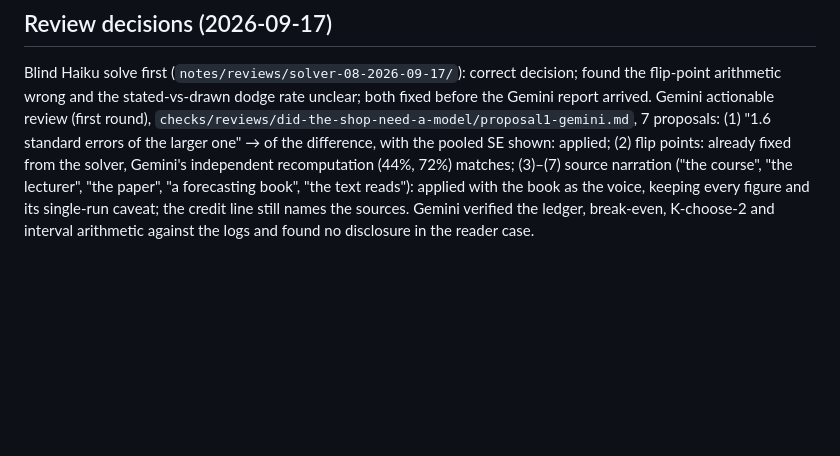
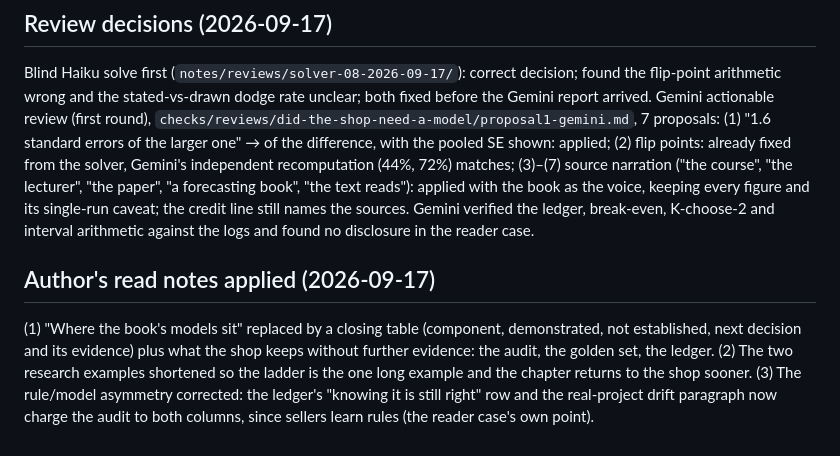
Before and after one commit to AnthonyKot/model-not-code, a Markdown page: notes/chapters/did-the-shop-need-a-model.md, the part around the change. GitHub-like rendering; blank space fills up the shorter version.

```diff
--- a/notes/chapters/did-the-shop-need-a-model.md
+++ b/notes/chapters/did-the-shop-need-a-model.md
@@ -57,3 +57,11 @@ already fixed from the solver, Gemini's independent recomputation (44%, 72%) mat
 course", "the lecturer", "the paper", "a forecasting book", "the text reads"): applied with the book as the voice,
 keeping every figure and its single-run caveat; the credit line still names the sources. Gemini verified the ledger,
 break-even, K-choose-2 and interval arithmetic against the logs and found no disclosure in the reader case.
+
+## Author's read notes applied (2026-09-17)
+
+(1) "Where the book's models sit" replaced by a closing table (component, demonstrated, not established, next
+decision and its evidence) plus what the shop keeps without further evidence: the audit, the golden set, the ledger.
+(2) The two research examples shortened so the ladder is the one long example and the chapter returns to the shop
+sooner. (3) The rule/model asymmetry corrected: the ledger's "knowing it is still right" row and the real-project drift
+paragraph now charge the audit to both columns, since sellers learn rules (the reader case's own point).
```
Also changed, not shown: chapters/did-the-shop-need-a-model.md (+17 -7 lines).
